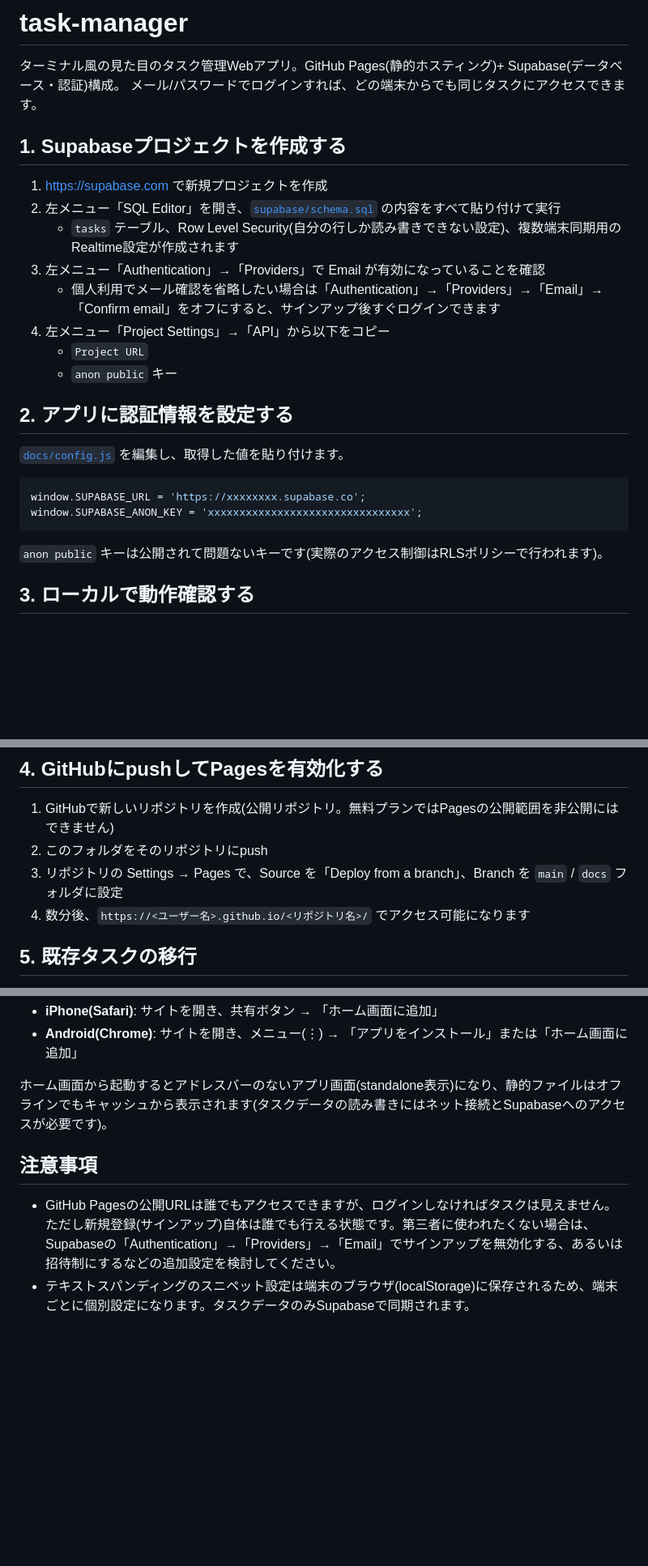
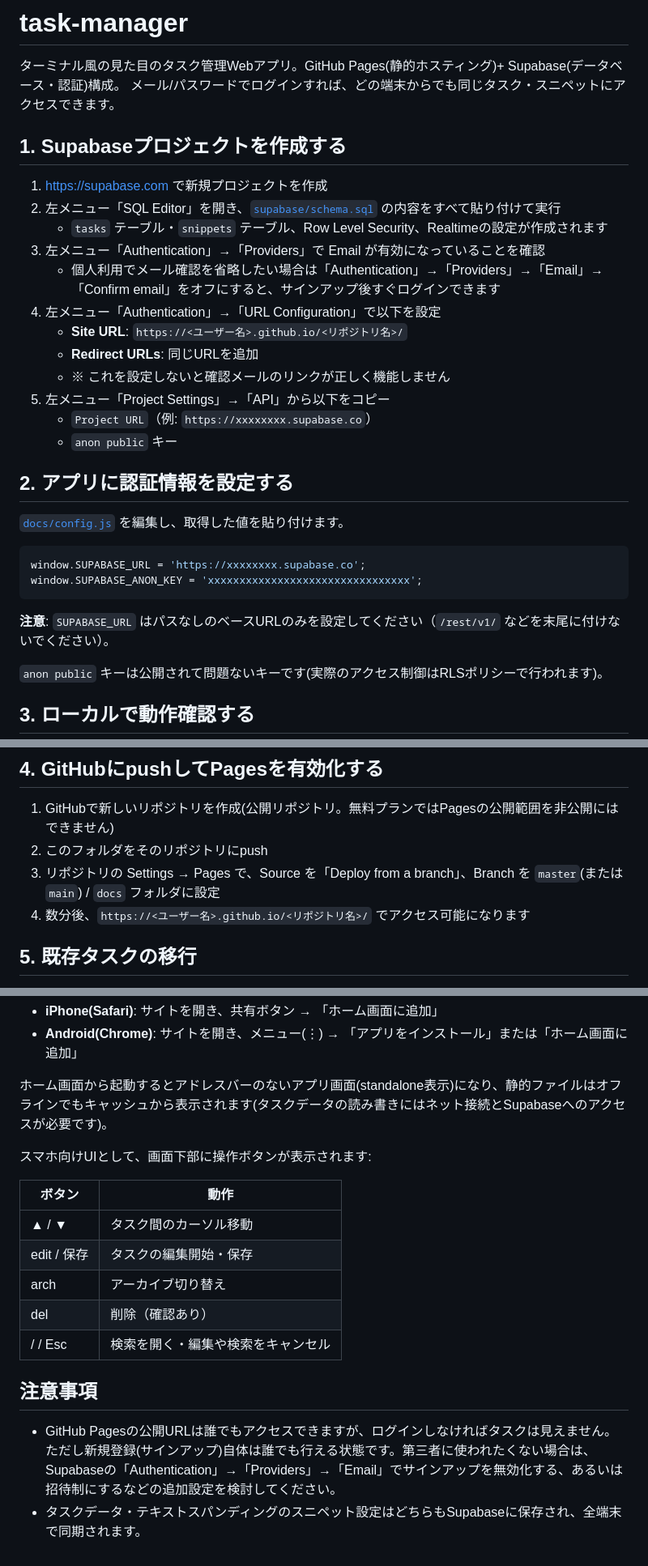
Before and after one commit to ttsymzn/task-manager, a Markdown page: README.md, 3 parts joined by grey strips. Shown at 81% size. Drawn GitHub-style; blank space fills up the shorter version.

Commit message:
README更新: セットアップ手順・モバイルUI・スニペットDB化を反映
Co-Authored-By: Claude Sonnet 4.6 <noreply@anthropic.com>

````diff
--- a/README.md
+++ b/README.md
@@ -1,17 +1,21 @@
 # task-manager
 
 ターミナル風の見た目のタスク管理Webアプリ。GitHub Pages(静的ホスティング)+ Supabase(データベース・認証)構成。
-メール/パスワードでログインすれば、どの端末からでも同じタスクにアクセスできます。
+メール/パスワードでログインすれば、どの端末からでも同じタスク・スニペットにアクセスできます。
 
 ## 1. Supabaseプロジェクトを作成する
 
 1. https://supabase.com で新規プロジェクトを作成
 2. 左メニュー「SQL Editor」を開き、[`supabase/schema.sql`](supabase/schema.sql) の内容をすべて貼り付けて実行
-   - `tasks` テーブル、Row Level Security(自分の行しか読み書きできない設定)、複数端末同期用のRealtime設定が作成されます
+   - `tasks` テーブル・`snippets` テーブル、Row Level Security、Realtimeの設定が作成されます
 3. 左メニュー「Authentication」→「Providers」で Email が有効になっていることを確認
    - 個人利用でメール確認を省略したい場合は「Authentication」→「Providers」→「Email」→「Confirm email」をオフにすると、サインアップ後すぐログインできます
-4. 左メニュー「Project Settings」→「API」から以下をコピー
-   - `Project URL`
+4. 左メニュー「Authentication」→「URL Configuration」で以下を設定
+   - **Site URL**: `https://<ユーザー名>.github.io/<リポジトリ名>/`
+   - **Redirect URLs**: 同じURLを追加
+   - ※ これを設定しないと確認メールのリンクが正しく機能しません
+5. 左メニュー「Project Settings」→「API」から以下をコピー
+   - `Project URL`（例: `https://xxxxxxxx.supabase.co`）
    - `anon public` キー
 
 ## 2. アプリに認証情報を設定する
@@ -22,6 +26,8 @@
 window.SUPABASE_URL = 'https://xxxxxxxx.supabase.co';
 window.SUPABASE_ANON_KEY = 'xxxxxxxxxxxxxxxxxxxxxxxxxxxxxxxx';
 ```
+
+**注意**: `SUPABASE_URL` はパスなしのベースURLのみを設定してください（`/rest/v1/` などを末尾に付けないでください）。
 
 `anon public` キーは公開されて問題ないキーです(実際のアクセス制御はRLSポリシーで行われます)。
 
@@ -37,7 +43,7 @@ npx serve docs
 
 1. GitHubで新しいリポジトリを作成(公開リポジトリ。無料プランではPagesの公開範囲を非公開にはできません)
 2. このフォルダをそのリポジトリにpush
-3. リポジトリの Settings → Pages で、Source を「Deploy from a branch」、Branch を `main` / `docs` フォルダに設定
+3. リポジトリの Settings → Pages で、Source を「Deploy from a branch」、Branch を `master`(または`main`) / `docs` フォルダに設定
 4. 数分後、`https://<ユーザー名>.github.io/<リポジトリ名>/` でアクセス可能になります
 
 ## 5. 既存タスクの移行
@@ -54,7 +60,17 @@ Supabase設定後、アプリ画面右上の `csv import` ボタンからこの
 
 ホーム画面から起動するとアドレスバーのないアプリ画面(standalone表示)になり、静的ファイルはオフラインでもキャッシュから表示されます(タスクデータの読み書きにはネット接続とSupabaseへのアクセスが必要です)。
 
+スマホ向けUIとして、画面下部に操作ボタンが表示されます:
+
+| ボタン | 動作 |
+|--------|------|
+| ▲ / ▼ | タスク間のカーソル移動 |
+| edit / 保存 | タスクの編集開始・保存 |
+| arch | アーカイブ切り替え |
+| del | 削除（確認あり） |
+| / / Esc | 検索を開く・編集や検索をキャンセル |
+
 ## 注意事項
 
 - GitHub Pagesの公開URLは誰でもアクセスできますが、ログインしなければタスクは見えません。ただし新規登録(サインアップ)自体は誰でも行える状態です。第三者に使われたくない場合は、Supabaseの「Authentication」→「Providers」→「Email」でサインアップを無効化する、あるいは招待制にするなどの追加設定を検討してください。
-- テキストスパンディングのスニペット設定は端末のブラウザ(localStorage)に保存されるため、端末ごとに個別設定になります。タスクデータのみSupabaseで同期されます。
+- タスクデータ・テキストスパンディングのスニペット設定はどちらもSupabaseに保存され、全端末で同期されます。
````
